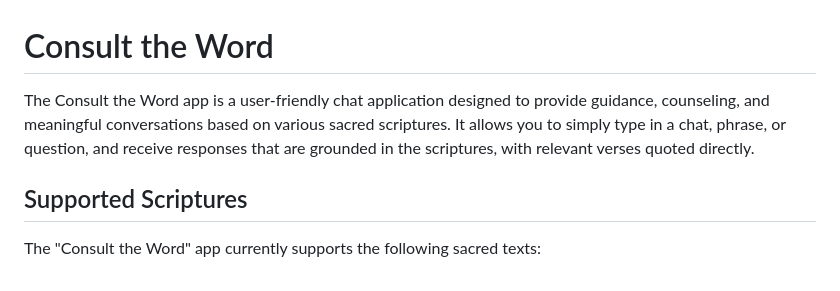
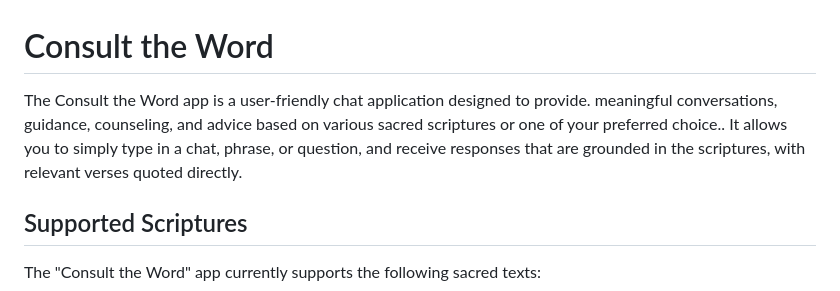
Before and after one commit to olimiemma/ConsultTheWord, a Markdown page: README.md, the part around the change. GitHub-like rendering.

```diff
--- a/README.md
+++ b/README.md
@@ -1,6 +1,6 @@
 # Consult the Word
 
-The Consult the Word app is a user-friendly chat application designed to provide guidance, counseling, and meaningful conversations based on various sacred scriptures. It allows you to simply type in a chat, phrase, or question, and receive responses that are grounded in the scriptures, with relevant verses quoted directly.
+The Consult the Word app is a user-friendly chat application designed to provide. meaningful conversations, guidance, counseling, and advice based on various sacred scriptures or one of your preferred choice.. It allows you to simply type in a chat, phrase, or question, and receive responses that are grounded in the scriptures, with relevant verses quoted directly.
 
 ## Supported Scriptures
 
```
